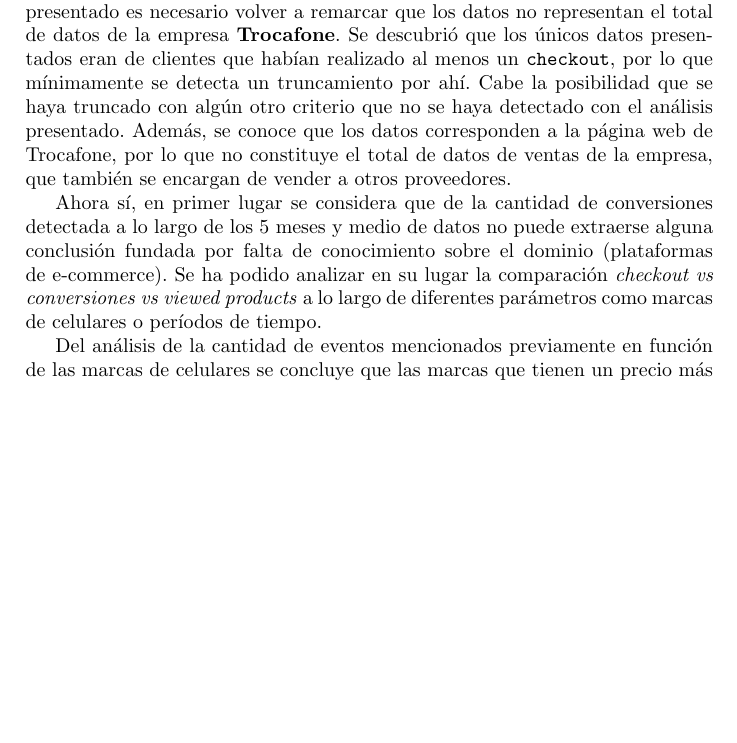
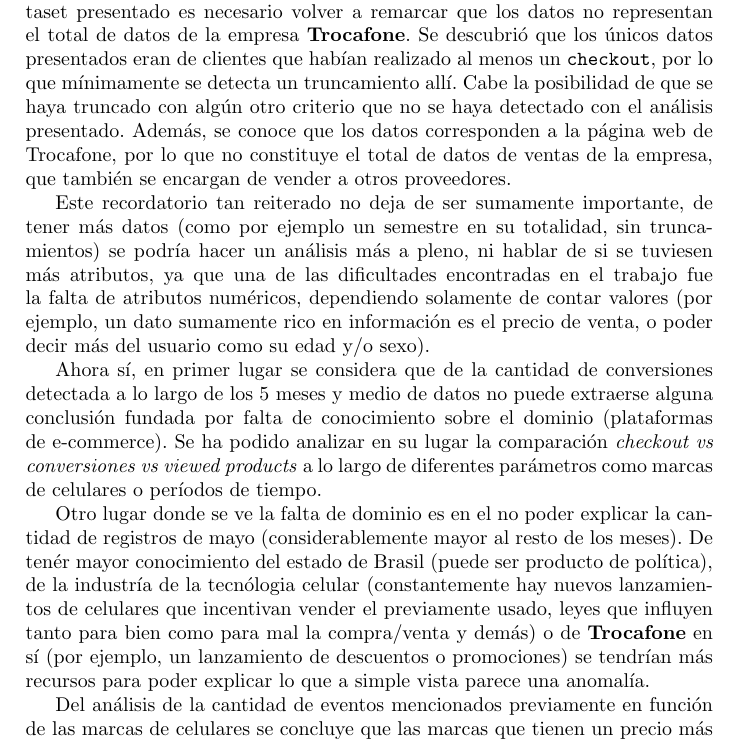
Before and after one commit to FdelMazo/7506-Datos, a LaTeX document (TP1/informe/informe.tex): part of page 38 of 39, cut so that both start at the same text, the shorter picture padded with empty space. Compiled offline with pdfLaTeX.

Commit message:
Insights

```diff
--- a/TP1/informe/informe.tex
+++ b/TP1/informe/informe.tex
@@ -605,11 +605,16 @@
 
 \section{Insights y conclusiones}
 
-Antes de presentar las conclusiones obtenidas a partir del análisis del dataset presentado es necesario volver a remarcar que los datos no representan el total de datos de la empresa \textbf{Trocafone}. Se descubrió que los únicos datos presentados eran de clientes que habían realizado al menos un \texttt{checkout}, por lo que mínimamente se detecta un truncamiento por ahí. Cabe la posibilidad que se haya truncado con algún otro criterio que no se haya detectado con el análisis presentado. Además, se conoce que los datos corresponden a la página web de Trocafone, por lo que no constituye el total de datos de ventas de la empresa, que también se encargan de vender a otros proveedores.
+Antes de presentar las conclusiones obtenidas a partir del análisis del dataset presentado es necesario volver a remarcar que los datos no representan el total de datos de la empresa \textbf{Trocafone}. Se descubrió que los únicos datos presentados eran de clientes que habían realizado al menos un \texttt{checkout}, por lo que mínimamente se detecta un truncamiento allí. Cabe la posibilidad de que se haya truncado con algún otro criterio que no se haya detectado con el análisis presentado. Además, se conoce que los datos corresponden a la página web de Trocafone, por lo que no constituye el total de datos de ventas de la empresa, que también se encargan de vender a otros proveedores.
+
+Este recordatorio tan reiterado no deja de ser sumamente importante, de tener más datos (como por ejemplo un semestre en su totalidad, sin truncamientos) se podría hacer un análisis más a pleno, ni hablar de si se tuviesen más atributos, ya que una de las dificultades encontradas en el trabajo fue la falta de atributos numéricos, dependiendo solamente de contar valores (por ejemplo, un dato sumamente rico en información es el precio de venta, o poder decir más del usuario como su edad y/o sexo).
 
 Ahora sí, en primer lugar se considera que de la cantidad de conversiones detectada a lo largo de los 5 meses y medio de datos no puede extraerse alguna conclusión fundada por falta de conocimiento sobre el dominio (plataformas de e-commerce). Se ha podido analizar en su lugar la comparación \textit{checkout vs conversiones vs viewed products} a lo largo de diferentes parámetros como marcas de celulares o períodos de tiempo.
 
+Otro lugar donde se ve la falta de dominio es en el no poder explicar la cantidad de registros de mayo (considerablemente mayor al resto de los meses). De tenér mayor conocimiento del estado de Brasil (puede ser producto de política), de la industría de la tecnólogia celular (constantemente hay nuevos lanzamientos de celulares que incentivan vender el previamente usado, leyes que influyen tanto para bien como para mal la compra/venta y demás) o de \textbf{Trocafone} en sí (por ejemplo, un lanzamiento de descuentos o promociones) se tendrían más recursos para poder explicar lo que a simple vista parece una anomalía.
+
 Del análisis de la cantidad de eventos mencionados previamente en función de las marcas de celulares se concluye que las marcas que tienen un precio más accesible como lo puede ser \textbf{Samsung} eran de las menos vistas pero de las más compradas. Asímismo, las marcas con un precio más elevado como \textbf{Apple} eran de las más vistas pero de las menos compradas. Esta era una situación prevista de antemano debido a que la calidad del producto de mayor precio atrae visitas pero su precio aleja las compras. Asímismo, un celular de menor precio y calidad es más probable que si es visto sea comprado por el mismo usuario debido a que la calidad del producto no suele atraer visitas que no sean potenciales compradoras en un futuro. Un análisis similar puede realizarse en cuanto al sistema operativo del cual proviene el que genera una compra y el sistema operativo del dispositivo comprado. Los usuarios que provienen de \textbf{Apple} suelen desear comprar un dispositivo del mismo sistema operativo debido a su calidad y al atractivo que suelen manejar los productos de \textbf{Apple} en la sociedad. De otra manera, los usuarios que provienen de \textbf{Android} divergen sus visitas en cuanto al sistema operativo ya que no se detecta un comportamiento específico para este tipo de usuarios.
+
 
 
 \newpage
```
Also changed, not shown: TP1/informe/informe.pdf.
